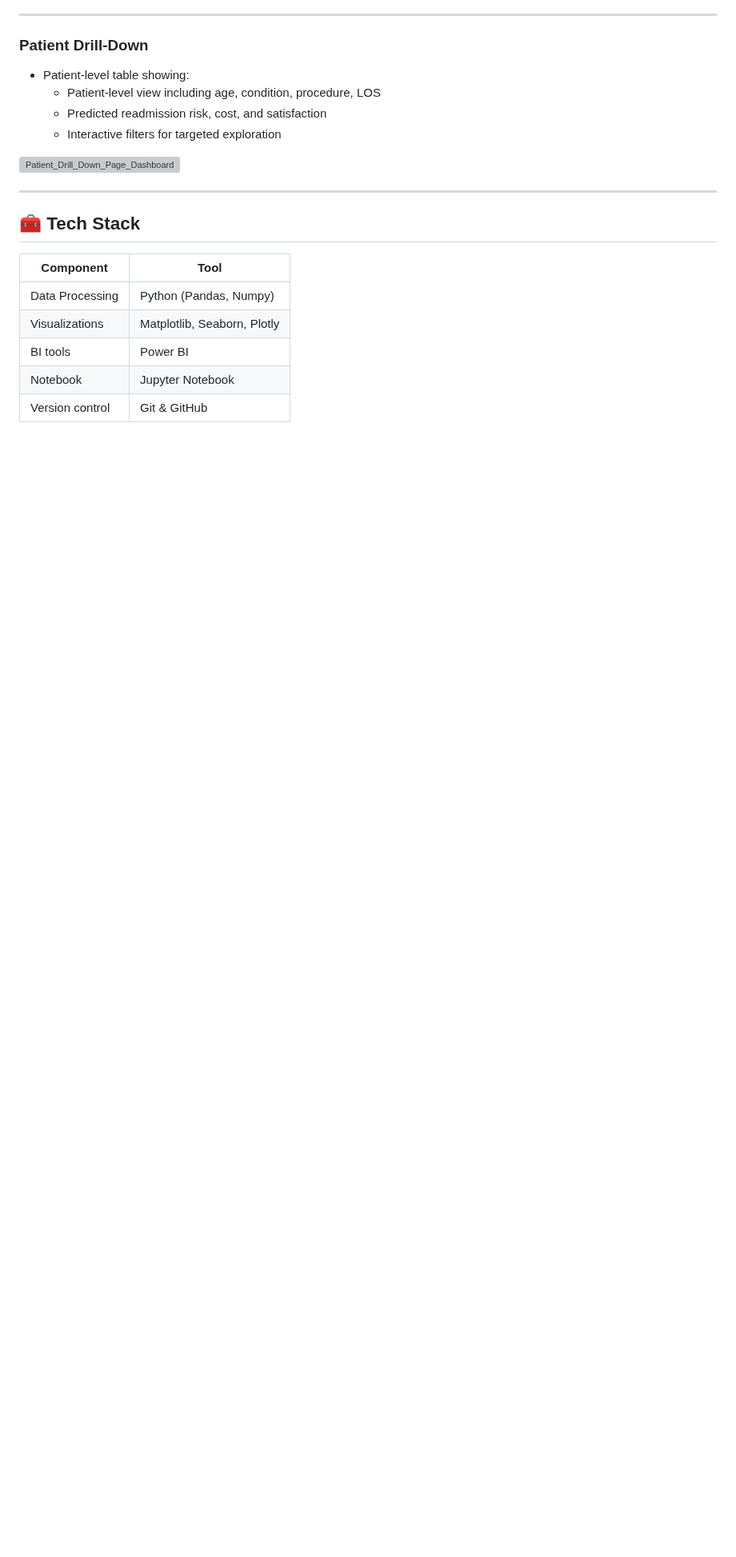
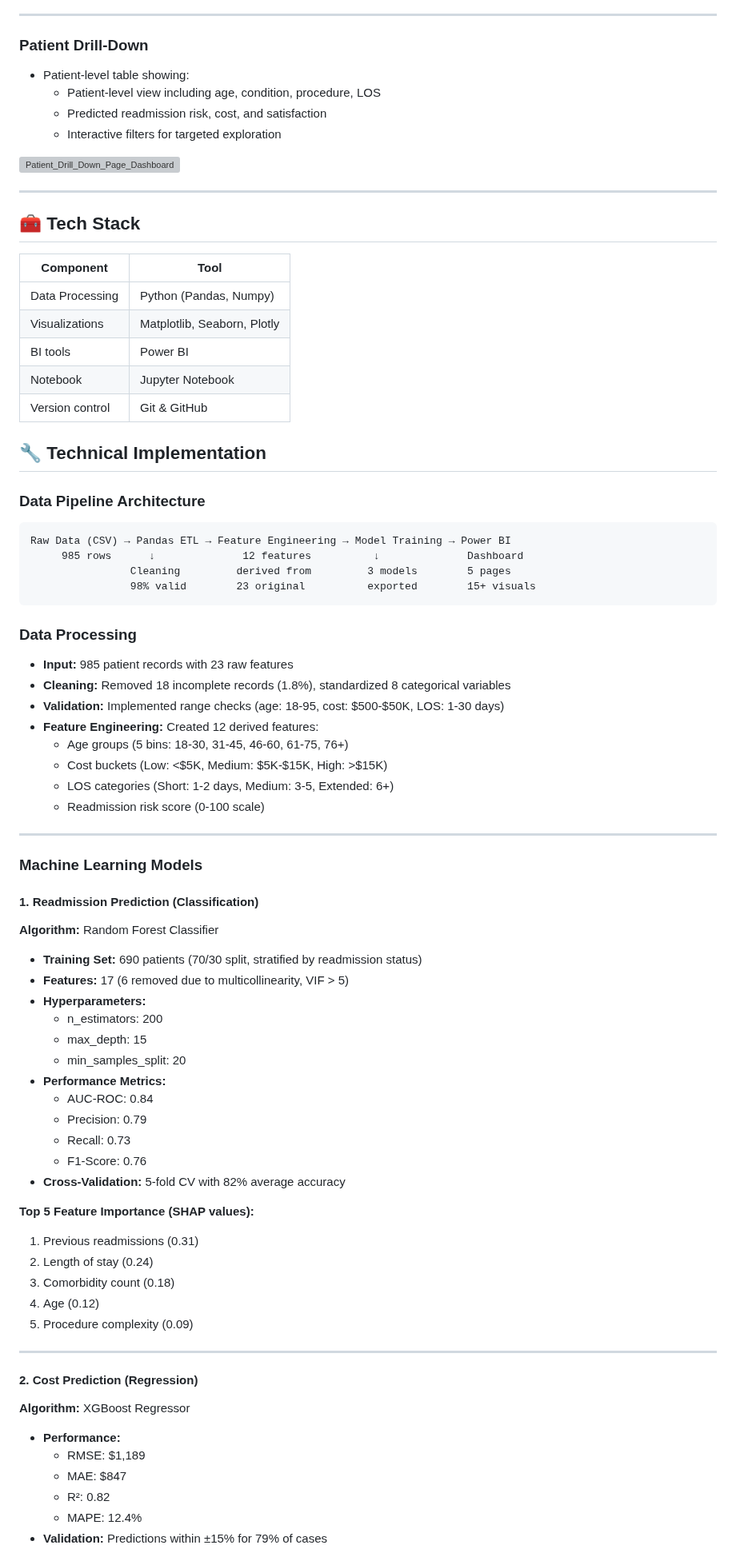
Before and after one commit to gpalomar12/Data-Projects-Portfolio, a Markdown page: hospital_operations_analysis/README.md, the part around one of its changes. Shown at 80% size. GitHub-like rendering; blank space fills up the shorter version; grey boxes are pictures that could not be loaded.

Commit message:
Update README.md
Added Technical Implementation section

````diff
--- a/hospital_operations_analysis/README.md
+++ b/hospital_operations_analysis/README.md
@@ -272,3 +272,61 @@ driven by operational and experience factors rather than clinical outcomes alone
 |BI tools| Power BI|
 |Notebook| Jupyter Notebook|
 |Version control| Git & GitHub|
+
+## 🔧 Technical Implementation
+
+### Data Pipeline Architecture
+```
+Raw Data (CSV) → Pandas ETL → Feature Engineering → Model Training → Power BI
+     985 rows      ↓              12 features          ↓              Dashboard
+                Cleaning         derived from         3 models        5 pages
+                98% valid        23 original          exported        15+ visuals
+```
+
+### Data Processing
+- **Input:** 985 patient records with 23 raw features
+- **Cleaning:** Removed 18 incomplete records (1.8%), standardized 8 categorical variables
+- **Validation:** Implemented range checks (age: 18-95, cost: $500-$50K, LOS: 1-30 days)
+- **Feature Engineering:** Created 12 derived features:
+  - Age groups (5 bins: 18-30, 31-45, 46-60, 61-75, 76+)
+  - Cost buckets (Low: <$5K, Medium: $5K-$15K, High: >$15K)
+  - LOS categories (Short: 1-2 days, Medium: 3-5, Extended: 6+)
+  - Readmission risk score (0-100 scale)
+
+---
+
+### Machine Learning Models
+
+#### 1. Readmission Prediction (Classification)
+**Algorithm:** Random Forest Classifier
+- **Training Set:** 690 patients (70/30 split, stratified by readmission status)
+- **Features:** 17 (6 removed due to multicollinearity, VIF > 5)
+- **Hyperparameters:**
+  - n_estimators: 200
+  - max_depth: 15
+  - min_samples_split: 20
+- **Performance Metrics:**
+  - AUC-ROC: 0.84
+  - Precision: 0.79
+  - Recall: 0.73
+  - F1-Score: 0.76
+- **Cross-Validation:** 5-fold CV with 82% average accuracy
+
+**Top 5 Feature Importance (SHAP values):**
+1. Previous readmissions (0.31)
+2. Length of stay (0.24)
+3. Comorbidity count (0.18)
+4. Age (0.12)
+5. Procedure complexity (0.09)
+
+---
+
+#### 2. Cost Prediction (Regression)
+**Algorithm:** XGBoost Regressor
+- **Performance:**
+  - RMSE: $1,189
+  - MAE: $847
+  - R²: 0.82
+  - MAPE: 12.4%
+- **Validation:** Predictions within ±15% for 79% of cases
+
````
Also changed, not shown: other parts of hospital_operations_analysis/README.md (+36 -0 lines).
